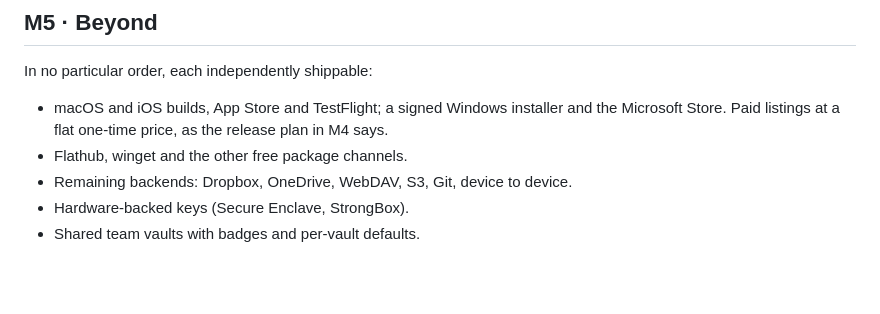
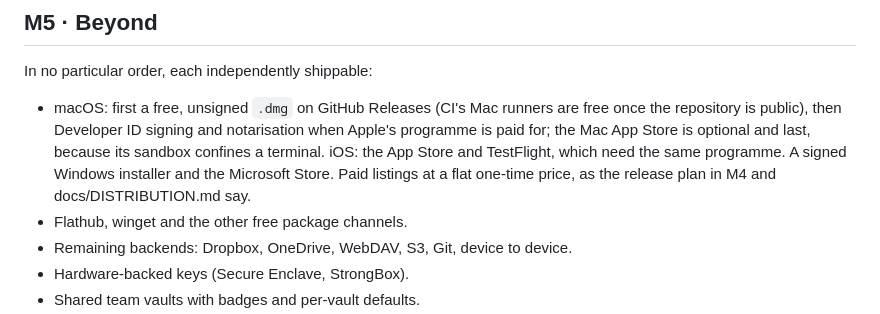
Before and after one commit to analogproblems/Promptly, a Markdown page: docs/ROADMAP.md, the part around the change. GitHub-like rendering; blank space fills up the shorter version.

```diff
--- a/docs/ROADMAP.md
+++ b/docs/ROADMAP.md
@@ -86,7 +86,7 @@ Status: built. What remains is in people's hands rather than the code's: tag v1.
 
 In no particular order, each independently shippable:
 
-- macOS and iOS builds, App Store and TestFlight; a signed Windows installer and the Microsoft Store. Paid listings at a flat one-time price, as the release plan in M4 says.
+- macOS: first a free, unsigned `.dmg` on GitHub Releases (CI's Mac runners are free once the repository is public), then Developer ID signing and notarisation when Apple's programme is paid for; the Mac App Store is optional and last, because its sandbox confines a terminal. iOS: the App Store and TestFlight, which need the same programme. A signed Windows installer and the Microsoft Store. Paid listings at a flat one-time price, as the release plan in M4 and docs/DISTRIBUTION.md say.
 - Flathub, winget and the other free package channels.
 - Remaining backends: Dropbox, OneDrive, WebDAV, S3, Git, device to device.
 - Hardware-backed keys (Secure Enclave, StrongBox).
```
Also changed, not shown: docs/DISTRIBUTION.md (+12 -4 lines).
